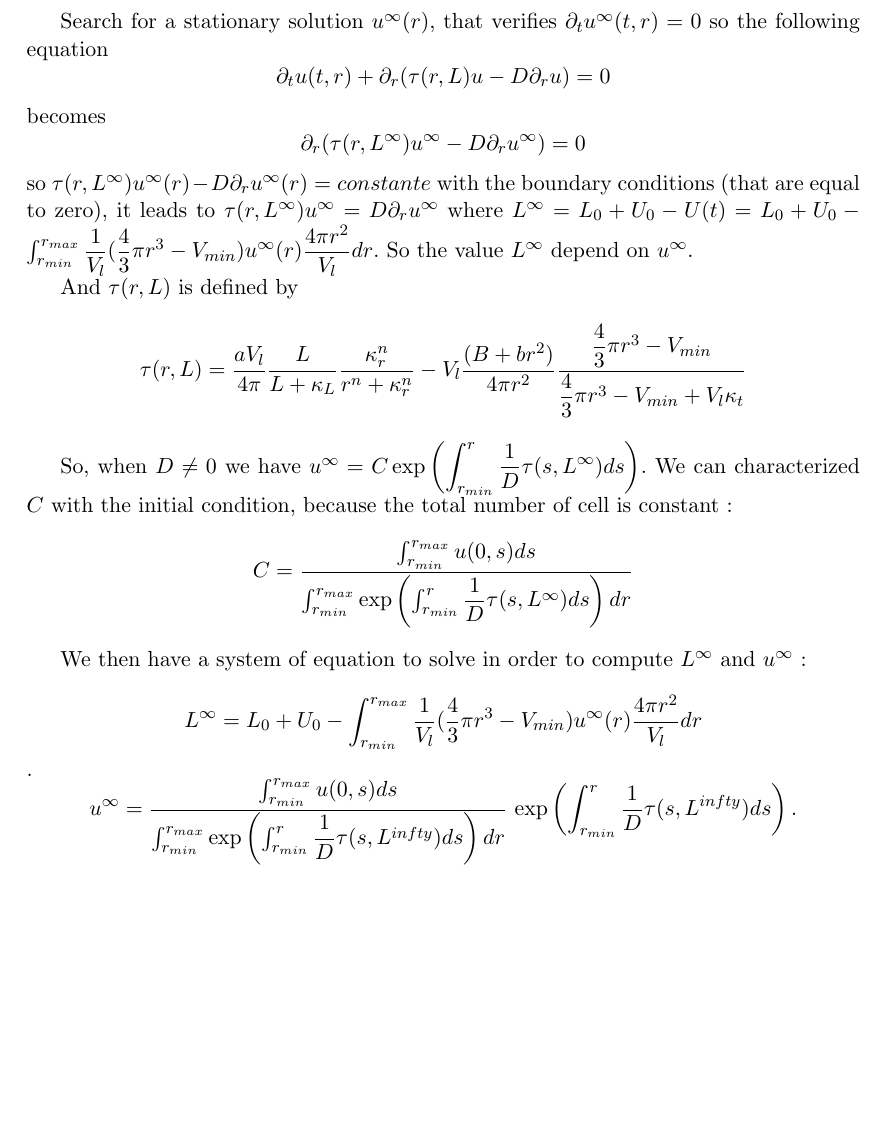
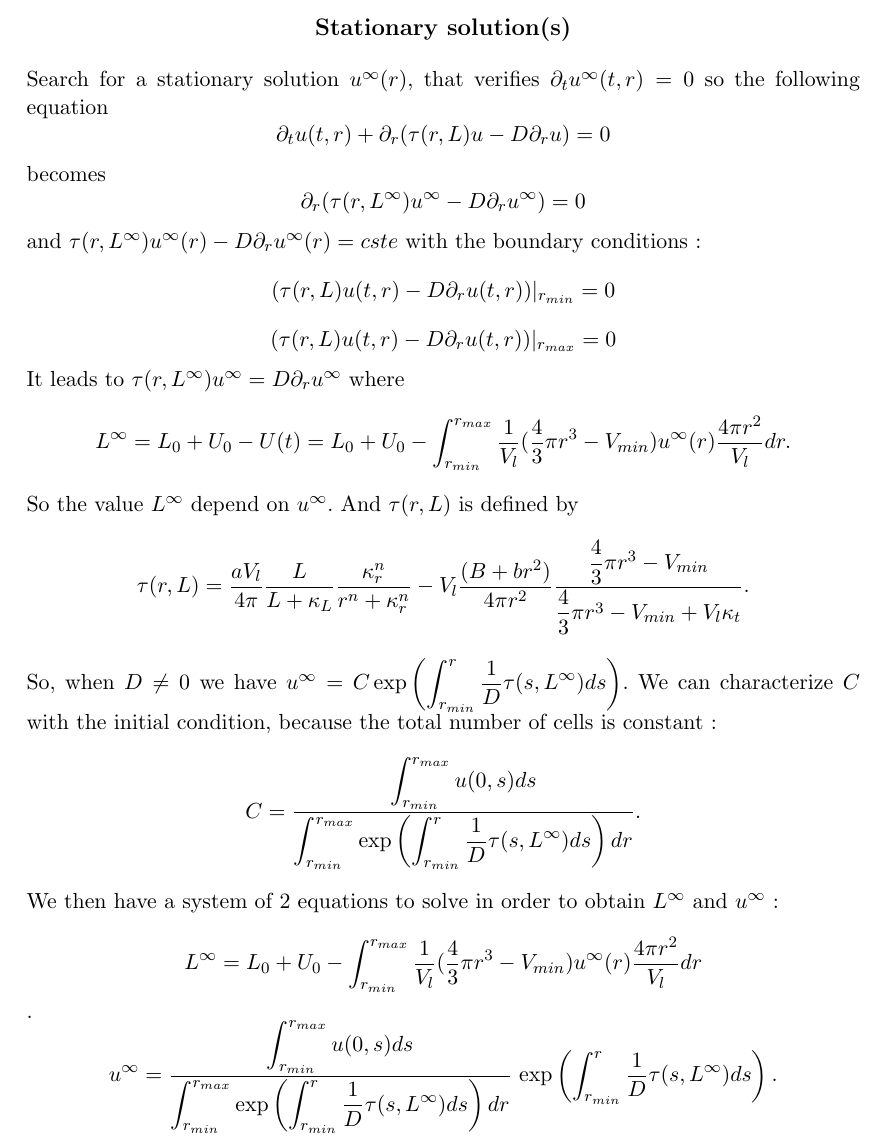
Before and after one commit to hsoula/matidy, a LaTeX document (notes/CalculSolStat.tex): part of the page, cut at the place of the change, the shorter picture padded with empty space. Compiled offline with pdfLaTeX.

Commit message:
update notes

```diff
--- a/notes/CalculSolStat.tex
+++ b/notes/CalculSolStat.tex
@@ -20,25 +20,28 @@
 \newcommand{\CA}[1]{{\color{mypurple} \emph{CA : #1} }}
 
 \begin{document}
+\begin{center}
+\large \textbf{Stationary solution(s)}
+\end{center}
 Search for a stationary solution $u^{\infty}(r)$, that verifies $\partial_t u^{\infty}(t, r) = 0$ so the following equation
 $$\partial_t u(t, r) + \partial_r( \tau(r, L) u - D \partial_r u) = 0$$
 becomes
 $$\partial_r( \tau(r, L^{\infty}) u^{\infty} - D \partial_r u^{\infty}) = 0$$
-so $\tau(r, L^{\infty}) u^{\infty}(r) - D \partial_r u^{\infty}(r) = constante$
-with the boundary conditions (that are equal to zero), it leads to $\tau(r, L^{\infty}) u^{\infty} = D \partial_r u^{\infty}$
-where $L^{\infty} = L_0 + U_0 - U(t) = L_0 + U_0 - \int_{r_{min}}^{r_{max}} \dfrac{1}{V_l}(\dfrac{4}{3} \pi r^3 - V_{min})u^{\infty}(r) \dfrac{4\pi r^ 2}{V_l} dr$.
+and $\tau(r, L^{\infty}) u^{\infty}(r) - D \partial_r u^{\infty}(r) = cste$
+with the boundary conditions:
+$$(\tau(r, L) u(t,r) - D \partial_r u(t,r)) |_{r_{min}} = 0$$
+$$(\tau(r, L) u(t,r) - D \partial_r u(t,r)) |_{r_{max}} = 0$$
+It leads to $\tau(r, L^{\infty}) u^{\infty} = D \partial_r u^{\infty}$ where
+$$L^{\infty} = L_0 + U_0 - U(t) = L_0 + U_0 - \displaystyle \int_{r_{min}}^{r_{max}} \dfrac{1}{V_l}(\dfrac{4}{3} \pi r^3 - V_{min})u^{\infty}(r) \dfrac{4\pi r^ 2}{V_l} dr.$$
 So the value $L^{\infty}$ depend on $u^{\infty}$.
-
 And $\tau(r, L)$ is defined by
-$$ \tau(r, L) = \dfrac{aV_l}{4\pi}  \dfrac{L}{L + \kappa_L} \dfrac{\kappa_r^n}{r^n+\kappa_r^n} - V_l \dfrac{(B + br^2)}{4\pi r^2} \dfrac{\dfrac{4}{3} \pi r^3 - V_{min}}{\dfrac{4}{3} \pi r^3 - V_{min} + V_l\kappa_t}$$
-
-So, when $D \neq 0$ we have $u^{\infty} = \displaystyle C \exp \left( \int_{r_{min}}^{r} \dfrac{1}{D} \tau(s, L^{\infty}) ds \right)$.
-We can characterized $C$ with the initial condition, because the total number of cell is constant :
-$$ C = \displaystyle \dfrac{ \int_{r_{min}}^{r_{max}} u(0,s) ds}{\int_{r_{min}}^{r_{max}} \exp  \left( \int_{r_{min}}^{r} \dfrac{1}{D} \tau(s, L^{\infty}) ds \right) dr}$$
-
-We then have a system of equation to solve in order to compute $L^{\infty}$ and $u^{\infty}$ :
-$$L^{\infty} = L_0 + U_0 - \int_{r_{min}}^{r_{max}} \dfrac{1}{V_l}(\dfrac{4}{3} \pi r^3 - V_{min})u^{\infty}(r) \dfrac{4\pi r^ 2}{V_l} dr$$.
-$$u^{\infty} = \displaystyle \dfrac{ \int_{r_{min}}^{r_{max}} u(0,s) ds}{\int_{r_{min}}^{r_{max}} \exp  \left( \int_{r_{min}}^{r} \dfrac{1}{D} \tau(s, L^{infty}) ds \right) dr}  \, \exp \left( \int_{r_{min}}^{r} \dfrac{1}{D} \tau(s, L^{infty}) ds \right).$$
+$$ \tau(r, L) = \dfrac{aV_l}{4\pi}  \dfrac{L}{L + \kappa_L} \dfrac{\kappa_r^n}{r^n+\kappa_r^n} - V_l \dfrac{(B + br^2)}{4\pi r^2} \dfrac{\dfrac{4}{3} \pi r^3 - V_{min}}{\dfrac{4}{3} \pi r^3 - V_{min} + V_l\kappa_t}.$$
+So, when $D \neq 0$ we have $u^{\infty} = \displaystyle C \exp \left(\displaystyle  \int_{r_{min}}^{r} \dfrac{1}{D} \tau(s, L^{\infty}) ds \right)$.
+We can characterize $C$ with the initial condition, because the total number of cells is constant:
+$$ C = \displaystyle \dfrac{ \displaystyle \int_{r_{min}}^{r_{max}} u(0,s) ds}{\displaystyle \int_{r_{min}}^{r_{max}} \exp  \left( \int_{r_{min}}^{r} \dfrac{1}{D} \tau(s, L^{\infty}) ds \right) dr}.$$
+We then have a system of 2 equations to solve in order to obtain $L^{\infty}$ and $u^{\infty}$:
+$$L^{\infty} = L_0 + U_0 - \displaystyle \int_{r_{min}}^{r_{max}} \dfrac{1}{V_l}(\dfrac{4}{3} \pi r^3 - V_{min})u^{\infty}(r) \dfrac{4\pi r^ 2}{V_l} dr$$.
+$$u^{\infty} = \displaystyle \dfrac{ \displaystyle \int_{r_{min}}^{r_{max}} u(0,s) ds}{\displaystyle \int_{r_{min}}^{r_{max}} \exp  \left(\displaystyle  \int_{r_{min}}^{r} \dfrac{1}{D} \tau(s, L^{\infty}) ds \right) dr}  \, \exp \left(\displaystyle  \int_{r_{min}}^{r} \dfrac{1}{D} \tau(s, L^{\infty}) ds \right).$$
 
 
 
```
Also changed, not shown: notes/Meeting1_model.tex (+2 -1 lines).
